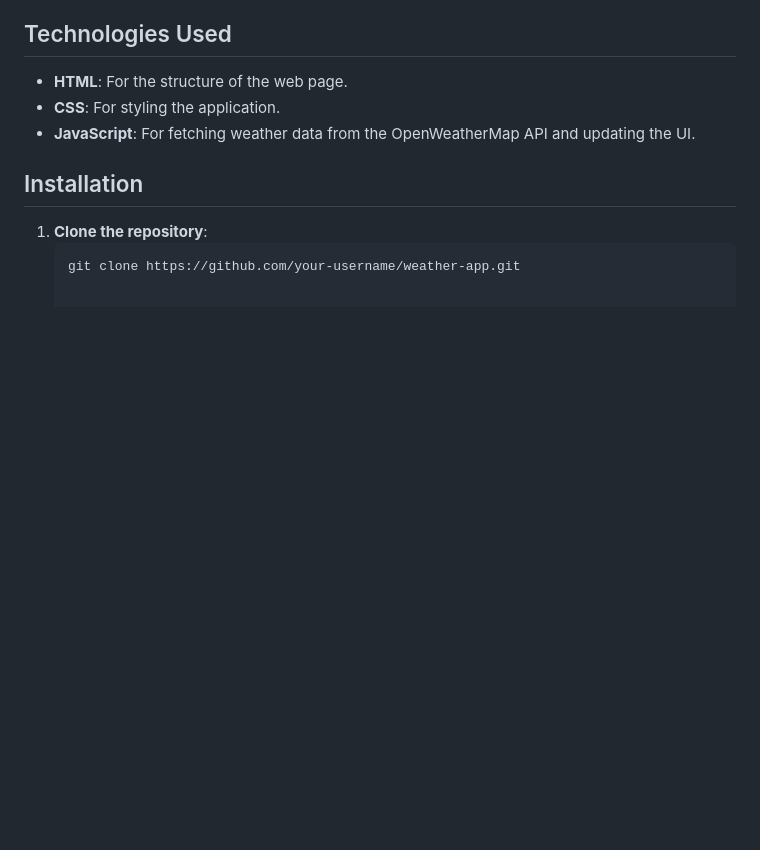
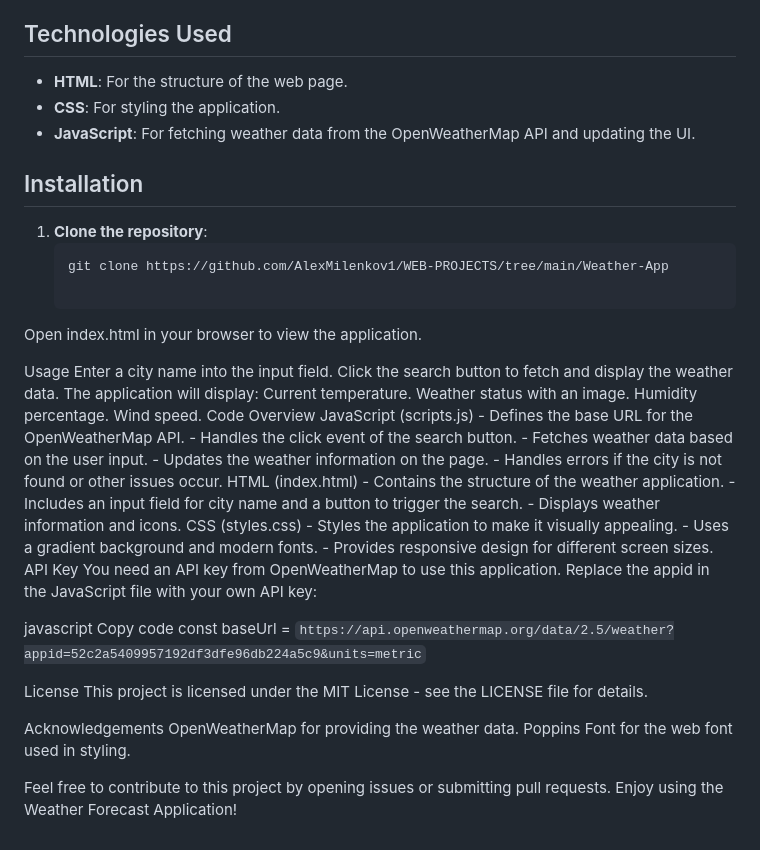
Before and after one commit to AlexMilenkov1/WEB-PROJECTS, a Markdown page: README.md, the part around the change printed below. Drawn GitHub-style; blank space fills up the shorter version.

````diff
--- a/README.md
+++ b/README.md
@@ -125,4 +127,46 @@ This is a simple weather forecast application that provides real-time weather in
 
 1. **Clone the repository**:
    ```bash
-   git clone https://github.com/your-username/weather-app.git
+   git clone https://github.com/AlexMilenkov1/WEB-PROJECTS/tree/main/Weather-App
+
+Open index.html in your browser to view the application.
+
+Usage
+   Enter a city name into the input field.
+   Click the search button to fetch and display the weather data.
+The application will display:
+   Current temperature.
+   Weather status with an image.
+   Humidity percentage.
+   Wind speed.
+Code Overview
+   JavaScript (scripts.js)
+      - Defines the base URL for the OpenWeatherMap API.
+      - Handles the click event of the search button.
+      - Fetches weather data based on the user input.
+      - Updates the weather information on the page.
+      - Handles errors if the city is not found or other issues occur.
+   HTML (index.html)
+      - Contains the structure of the weather application.
+      - Includes an input field for city name and a button to trigger the search.
+      - Displays weather information and icons.
+   CSS (styles.css)
+      - Styles the application to make it visually appealing.
+      - Uses a gradient background and modern fonts.
+      - Provides responsive design for different screen sizes.
+API Key
+You need an API key from OpenWeatherMap to use this application. Replace the appid in the JavaScript file with your own API key:
+
+javascript
+Copy code
+   const baseUrl = `https://api.openweathermap.org/data/2.5/weather?appid=52c2a5409957192df3dfe96db224a5c9&units=metric`
+
+License
+This project is licensed under the MIT License - see the LICENSE file for details.
+
+Acknowledgements
+OpenWeatherMap for providing the weather data.
+Poppins Font for the web font used in styling.
+
+
+Feel free to contribute to this project by opening issues or submitting pull requests. Enjoy using the Weather Forecast Application!
````
Also changed, not shown: other parts of README.md (+2 -0 lines).
